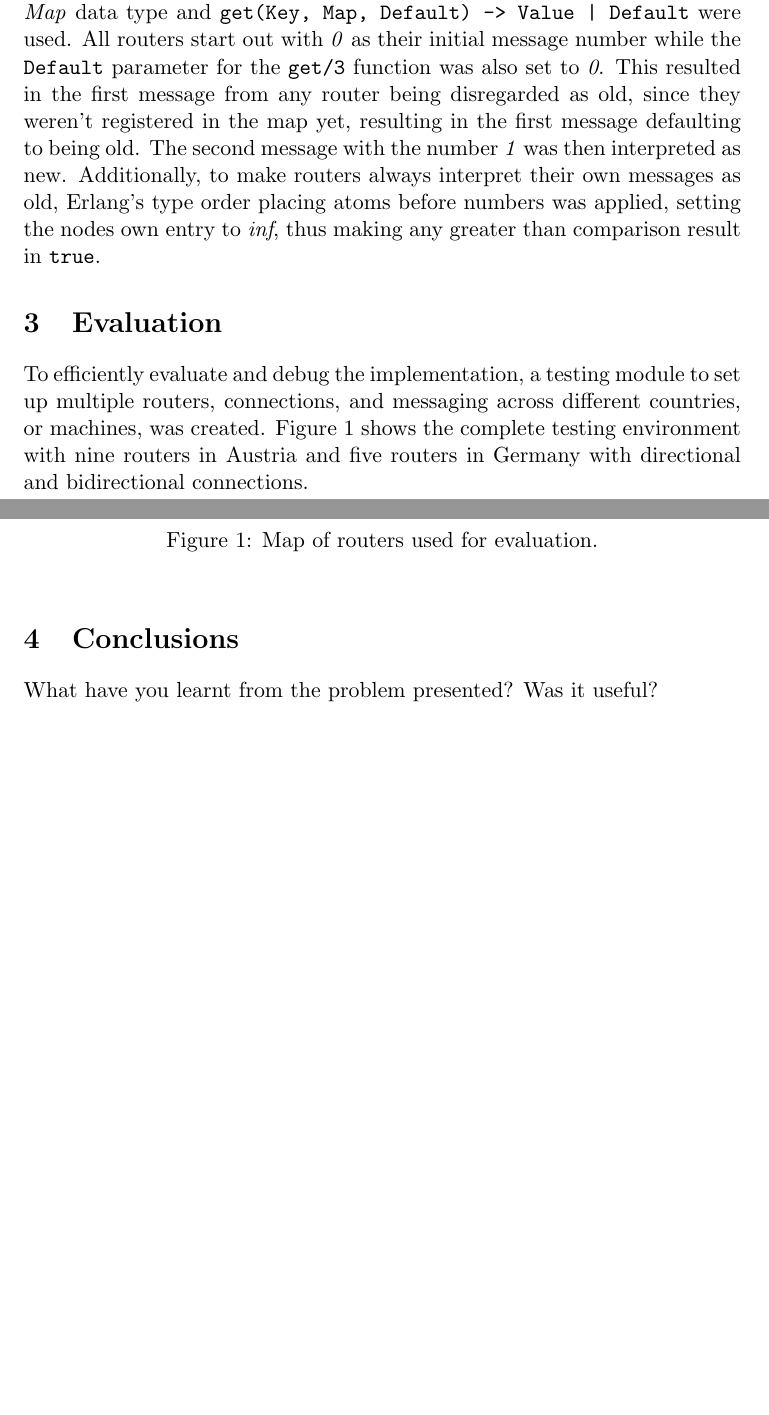
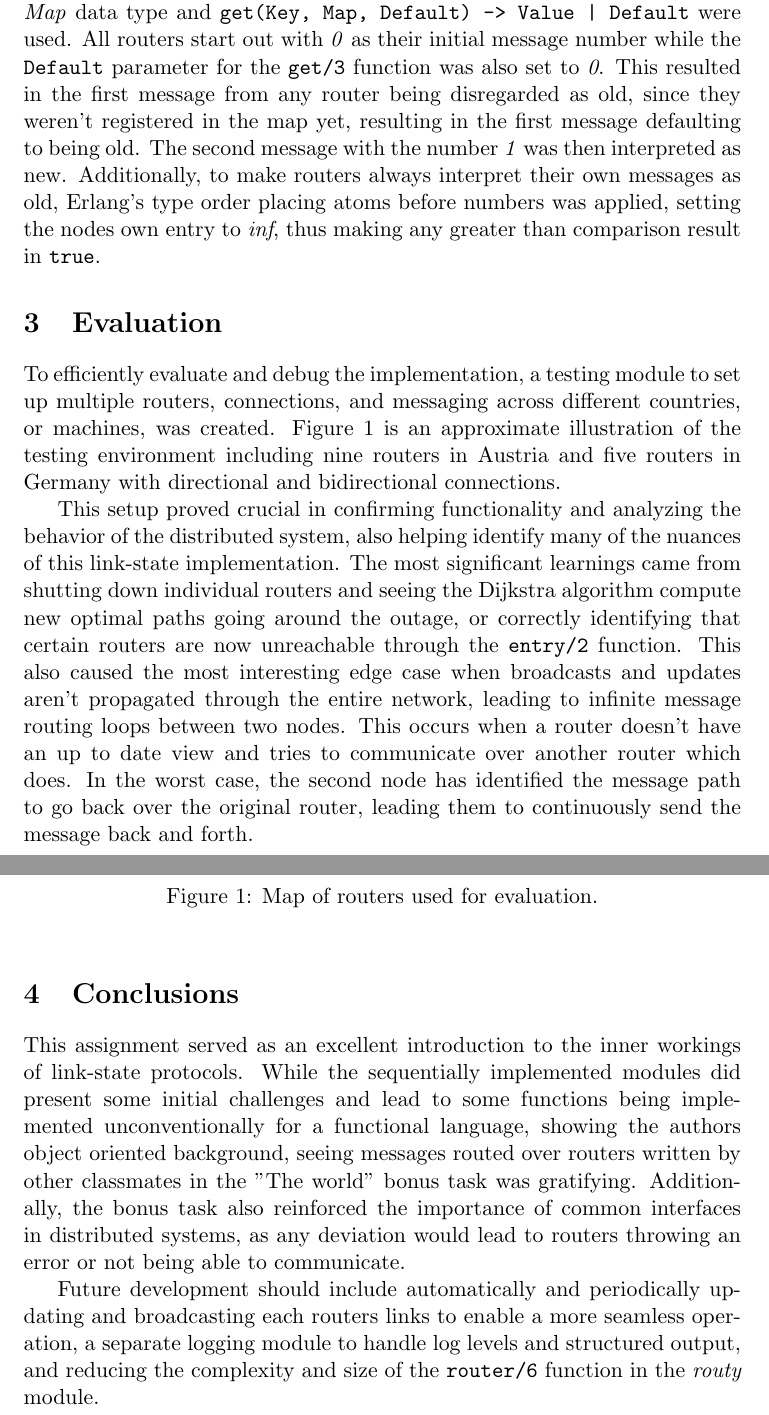
Before and after one commit to konstfish/ID2201, a LaTeX problem sheet (HW2/report/report.tex): two parts of pages 2 and 3 of 3, joined at a grey line, cut so that both start at the same text, the shorter picture padded with empty space. Compiled offline with pdfLaTeX.

Commit message:
feat(hw2/report): finish up, just proofread

```diff
--- a/HW2/report/report.tex
+++ b/HW2/report/report.tex
@@ -52,7 +52,12 @@ Additionally, to make routers always interpret their own messages as old, Erlang
 \section{Evaluation}
 
 To efficiently evaluate and debug the implementation, a testing module to set up multiple routers, connections, and messaging across different countries, or machines, was created.
-Figure \ref{fig:map1} shows the complete testing environment with nine routers in Austria and five routers in Germany with directional and bidirectional connections.
+Figure \ref{fig:map1} is an approximate illustration of the testing environment including nine routers in Austria and five routers in Germany with directional and bidirectional connections.
+
+This setup proved crucial in confirming functionality and analyzing the behavior of the distributed system, also helping identify many of the nuances of this link-state implementation.
+The most significant learnings came from shutting down individual routers and seeing the Dijkstra algorithm compute new optimal paths going around the outage, or correctly identifying that certain routers are now unreachable through the \texttt{entry/2} function.
+This also caused the most interesting edge case when broadcasts and updates aren't propagated through the entire network, leading to infinite message routing loops between two nodes.
+This occurs when a router doesn't have an up to date view and tries to communicate over another router which does. In the worst case, the second node has identified the message path to go back over the original router, leading them to continuously send the message back and forth.
 
 \begin{figure}[H]
   \begin{center}
@@ -74,11 +79,10 @@ Figure \ref{fig:map1} shows the complete testing environment with nine routers i
 
 \section{Conclusions}
 
-% many of the functions aren't implemented as functional, you can tell the object oriented background
+This assignment served as an excellent introduction to the inner workings of link-state protocols.
+While the sequentially implemented modules did present some initial challenges and lead to some functions being implemented unconventionally for a functional language, showing the authors object oriented background, seeing messages routed over routers written by other classmates in the "The world" bonus task was gratifying.
+Additionally, the bonus task also reinforced the importance of common interfaces in distributed systems, as any deviation would lead to routers throwing an error or not being able to communicate.
 
-% future development: automatically/periodically update & broadcast like OSPF, proper logging, reducing the size of the router function in the routy module
-
-What have you learnt from the problem presented?
-Was it useful?
+Future development should include automatically and periodically updating and broadcasting each routers links to enable a more seamless operation, a separate logging module to handle log levels and structured output, and reducing the complexity and size of the \texttt{router/6} function in the \textit{routy} module.
 
 \end{document}
```
Also changed, not shown: HW2/report/report.pdf, HW2/report/report.tex (2 more changed lines), 2 other files.
